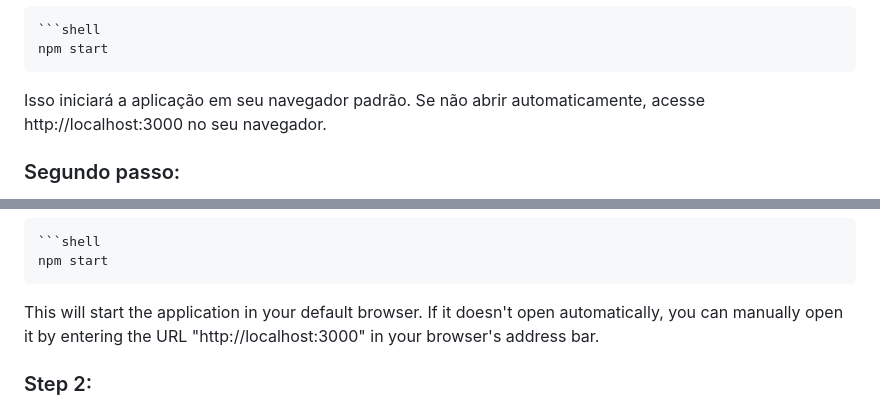
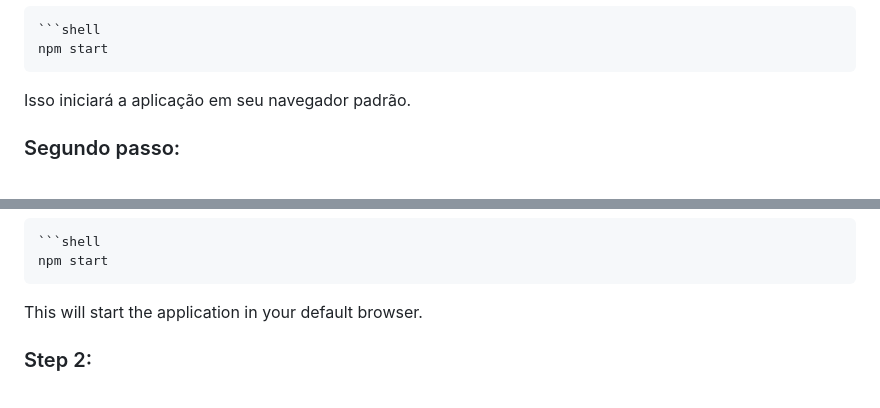
Before and after one commit to amandalventura/per_capita_income_calculation, a Markdown page: README.md, 2 parts joined by grey strips. Drawn GitHub-style.

````diff
--- a/README.md
+++ b/README.md
@@ -40,7 +40,7 @@ Após concluir a instalação, você pode iniciar o servidor de desenvolvimento
     ```shell
     npm start
 
-Isso iniciará a aplicação em seu navegador padrão. Se não abrir automaticamente, acesse http://localhost:3000 no seu navegador.
+Isso iniciará a aplicação em seu navegador padrão.
 
 ### Segundo passo:
 1. Após abrir a aplicação em seu navegador.
@@ -89,7 +89,7 @@ After completing the installation, you can start the local development server. U
     ```shell
     npm start
 
-This will start the application in your default browser. If it doesn't open automatically, you can manually open it by entering the URL "http://localhost:3000" in your browser's address bar.
+This will start the application in your default browser.
 ### Step 2:
 1. Open the application in your browser.
 2. Fill in the required fields: ZIP Code, Monthly Income, and Number of Dependents.
````
